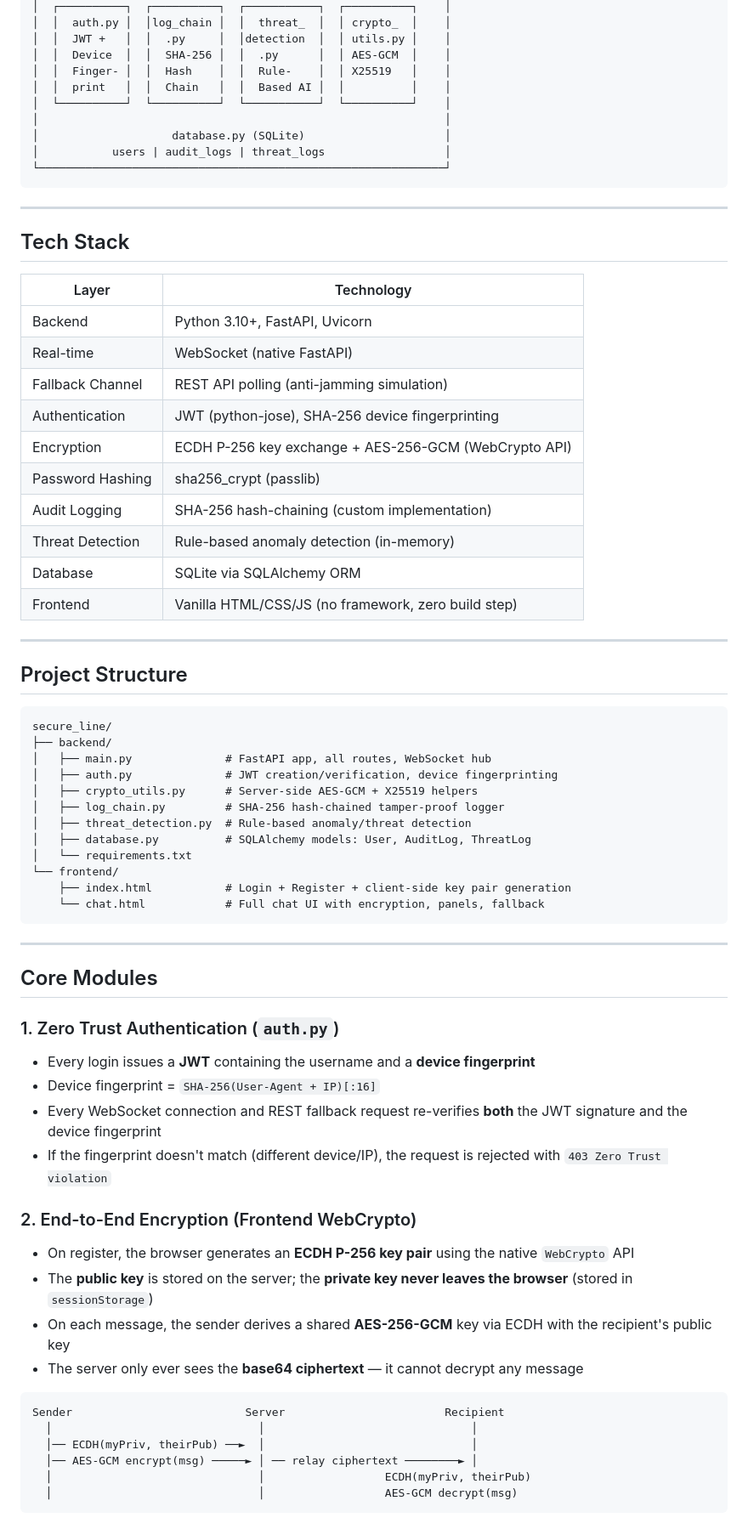
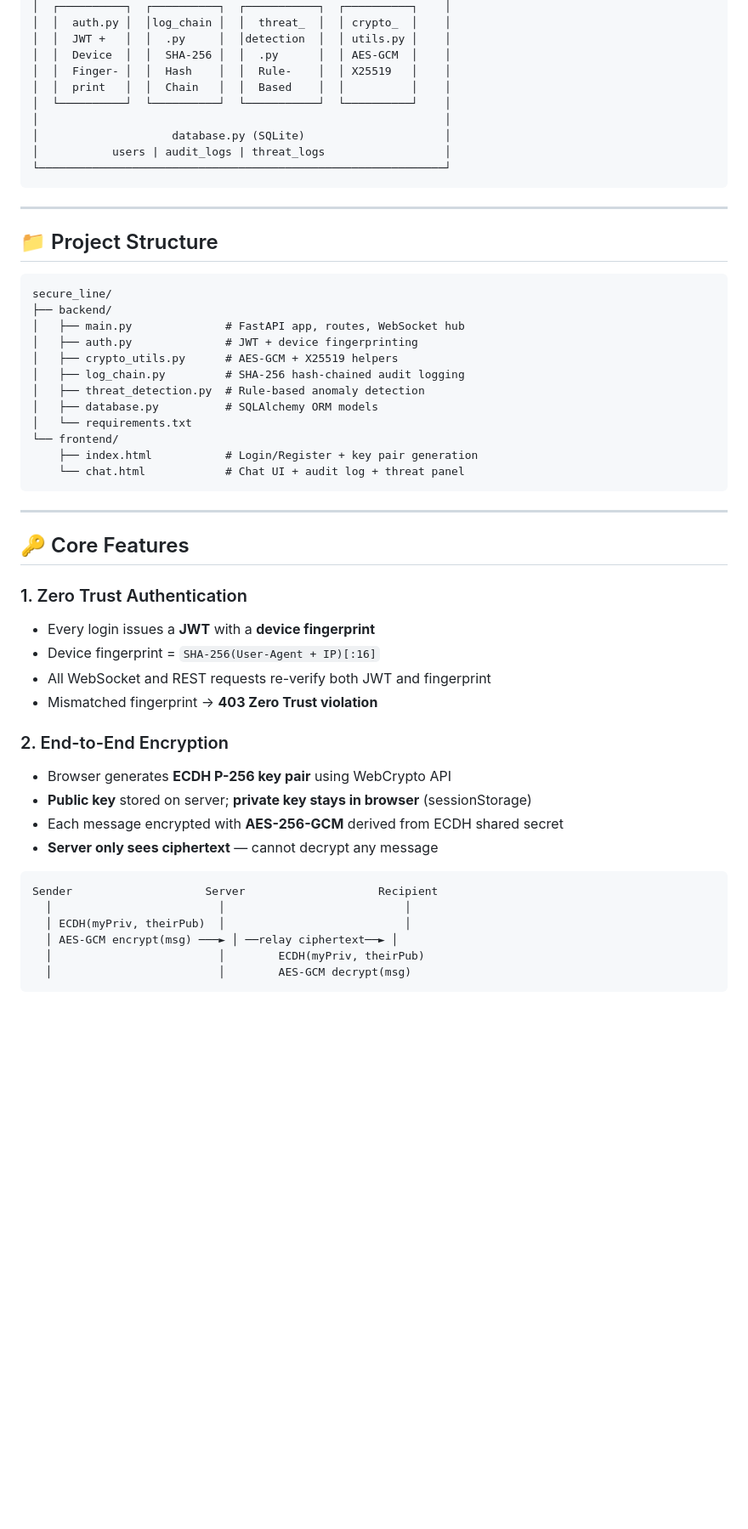
Before and after one commit to AagnickK/secure, a Markdown page: README.md, the part around one of its changes. Shown at 85% size. GitHub-like rendering; blank space fills up the shorter version.

````diff
--- a/README.md
+++ b/README.md
@@ -30,7 +65,7 @@ A real-time, tamper-proof, multi-channel communication system featuring end-to-e
 │  │  JWT +   │  │  .py     │  │detection  │  │ utils.py │    │
 │  │  Device  │  │  SHA-256 │  │  .py      │  │ AES-GCM  │    │
 │  │  Finger- │  │  Hash    │  │  Rule-    │  │ X25519   │    │
-│  │  print   │  │  Chain   │  │  Based AI │  │          │    │
+│  │  print   │  │  Chain   │  │  Based    │  │          │    │
 │  └──────────┘  └──────────┘  └───────────┘  └──────────┘    │
 │                                                             │
 │                    database.py (SQLite)                     │
@@ -40,62 +75,45 @@ A real-time, tamper-proof, multi-channel communication system featuring end-to-e
 
 ---
 
-## Tech Stack
-
-| Layer | Technology |
-|---|---|
-| Backend | Python 3.10+, FastAPI, Uvicorn |
-| Real-time | WebSocket (native FastAPI) |
-| Fallback Channel | REST API polling (anti-jamming simulation) |
-| Authentication | JWT (python-jose), SHA-256 device fingerprinting |
-| Encryption | ECDH P-256 key exchange + AES-256-GCM (WebCrypto API) |
-| Password Hashing | sha256_crypt (passlib) |
-| Audit Logging | SHA-256 hash-chaining (custom implementation) |
-| Threat Detection | Rule-based anomaly detection (in-memory) |
-| Database | SQLite via SQLAlchemy ORM |
-| Frontend | Vanilla HTML/CSS/JS (no framework, zero build step) |
-
----
-
-## Project Structure
+## 📁 Project Structure
 
 ```
 secure_line/
 ├── backend/
-│   ├── main.py              # FastAPI app, all routes, WebSocket hub
-│   ├── auth.py              # JWT creation/verification, device fingerprinting
-│   ├── crypto_utils.py      # Server-side AES-GCM + X25519 helpers
-│   ├── log_chain.py         # SHA-256 hash-chained tamper-proof logger
-│   ├── threat_detection.py  # Rule-based anomaly/threat detection
-│   ├── database.py          # SQLAlchemy models: User, AuditLog, ThreatLog
+│   ├── main.py              # FastAPI app, routes, WebSocket hub
+│   ├── auth.py              # JWT + device fingerprinting
+│   ├── crypto_utils.py      # AES-GCM + X25519 helpers
+│   ├── log_chain.py         # SHA-256 hash-chained audit logging
+│   ├── threat_detection.py  # Rule-based anomaly detection
+│   ├── database.py          # SQLAlchemy ORM models
 │   └── requirements.txt
 └── frontend/
-    ├── index.html           # Login + Register + client-side key pair generation
-    └── chat.html            # Full chat UI with encryption, panels, fallback
+    ├── index.html           # Login/Register + key pair generation
+    └── chat.html            # Chat UI + audit log + threat panel
 ```
 
 ---
 
-## Core Modules
+## 🔑 Core Features
 
-### 1. Zero Trust Authentication (`auth.py`)
-- Every login issues a **JWT** containing the username and a **device fingerprint**
+### 1. Zero Trust Authentication
+- Every login issues a **JWT** with a **device fingerprint**
 - Device fingerprint = `SHA-256(User-Agent + IP)[:16]`
-- Every WebSocket connection and REST fallback request re-verifies **both** the JWT signature and the device fingerprint
-- If the fingerprint doesn't match (different device/IP), the request is rejected with `403 Zero Trust violation`
+- All WebSocket and REST requests re-verify both JWT and fingerprint
+- Mismatched fingerprint → **403 Zero Trust violation**
 
-### 2. End-to-End Encryption (Frontend WebCrypto)
-- On register, the browser generates an **ECDH P-256 key pair** using the native `WebCrypto` API
-- The **public key** is stored on the server; the **private key never leaves the browser** (stored in `sessionStorage`)
-- On each message, the sender derives a shared **AES-256-GCM** key via ECDH with the recipient's public key
-- The server only ever sees the **base64 ciphertext** — it cannot decrypt any message
+### 2. End-to-End Encryption
+- Browser generates **ECDH P-256 key pair** using WebCrypto API
+- **Public key** stored on server; **private key stays in browser** (sessionStorage)
+- Each message encrypted with **AES-256-GCM** derived from ECDH shared secret
+- **Server only sees ciphertext** — cannot decrypt any message
 
 ```
-Sender                          Server                        Recipient
-  │                               │                               │
-  │── ECDH(myPriv, theirPub) ──►  │                               │
-  │── AES-GCM encrypt(msg) ─────► │ ── relay ciphertext ────────► │
-  │                               │                  ECDH(myPriv, theirPub)
-  │                               │                  AES-GCM decrypt(msg)
+Sender                    Server                    Recipient
+  │                         │                           │
+  │ ECDH(myPriv, theirPub)  │                           │
+  │ AES-GCM encrypt(msg) ───► │ ──relay ciphertext──► │
+  │                         │        ECDH(myPriv, theirPub)
+  │                         │        AES-GCM decrypt(msg)
 ```
 
````
Also changed, not shown: other parts of README.md (+221 -80 lines).
